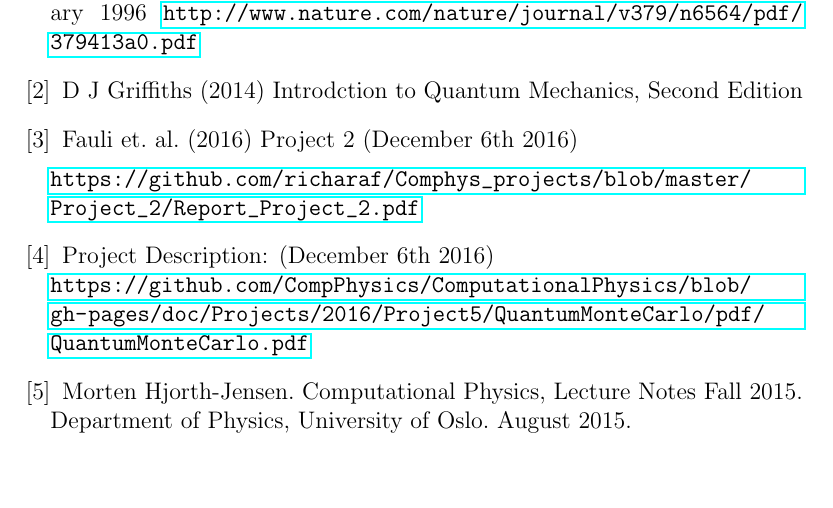
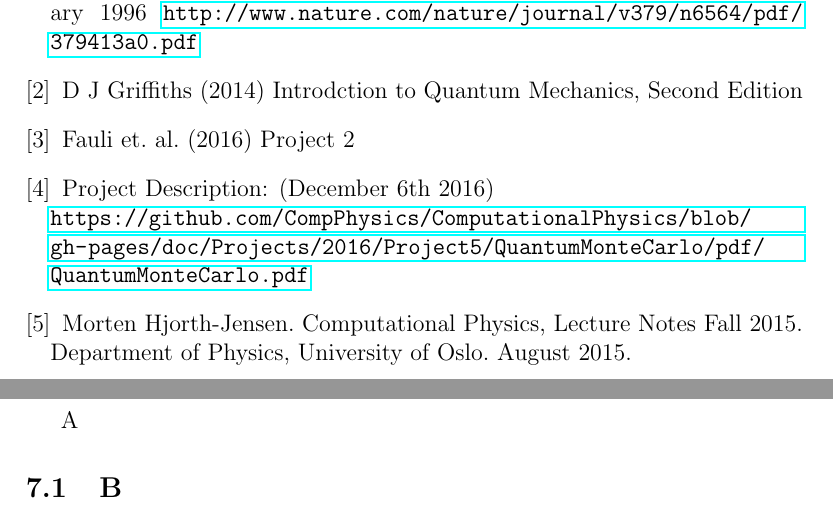
Before and after one commit to richaraf/Comphys_projects, a LaTeX paper (Project_5/Project5_Report.tex): part of page 17 of 17 before the commit and two parts of pages 17 and 18 of 18 after it, the two joined at a grey line, cut so that both start at the same text, the shorter picture padded with empty space. Compiled offline with pdfLaTeX.

Commit message:
Appendices

```diff
--- a/Project_5/Project5_Report.tex
+++ b/Project_5/Project5_Report.tex
@@ -36,7 +36,7 @@
 
 \title{FYS3150 - Computational Physics\\\vspace{2mm} \Large{Project 5}}
 \author{\large Richard Andr\'e Fauli\\ Dorthea Gjestvang\\ Even Marius Nordhagen}
-\date{December 24, 2016}
+\date\today
 \begin{document}
 
 \maketitle
@@ -426,8 +426,6 @@
 \bibitem{Project_2}
   Fauli et. al. (2016)
   Project 2
-  (December 6th 2016)\par
-  \url{https://github.com/richaraf/Comphys_projects/blob/master/Project_2/Report_Project_2.pdf}
 \bibitem{Project_text}
   Project Description: 					(December 6th 2016)\newline
   \url{https://github.com/CompPhysics/ComputationalPhysics/blob/gh-  pages/doc/Projects/2016/Project5/QuantumMonteCarlo/pdf/QuantumMonteCarlo.pdf}
@@ -438,4 +436,11 @@
   August 2015.
 \end{thebibliography}
 
+\newpage
+\section{Appendices}
+\subsection{A}
+
+\subsection{B}
+
+
 \end{document}
```
